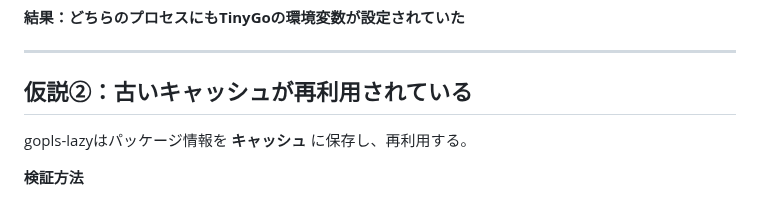
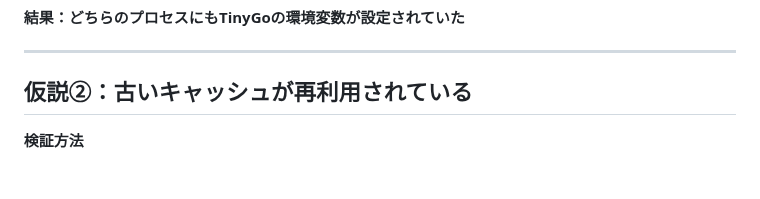
Before and after one commit to rin2yh/slides, a Markdown page: slides/tinygo-gopls-lazy.md, the part around one of its changes. GitHub-like rendering; blank space fills up the shorter version.

Commit message:
docs: remove unnecessary speaker notes

```diff
--- a/slides/tinygo-gopls-lazy.md
+++ b/slides/tinygo-gopls-lazy.md
@@ -147,8 +139,6 @@ SECTION 03
 ---
 
 ## 仮説②：古いキャッシュが再利用されている
-
-gopls-lazyはパッケージ情報を **キャッシュ** に保存し、再利用する。
 
 **検証方法**
 - 保存済みの解析結果をコピーした保存先と、空の保存先を用意
```
Also changed, not shown: other parts of slides/tinygo-gopls-lazy.md (+0 -8 lines).
